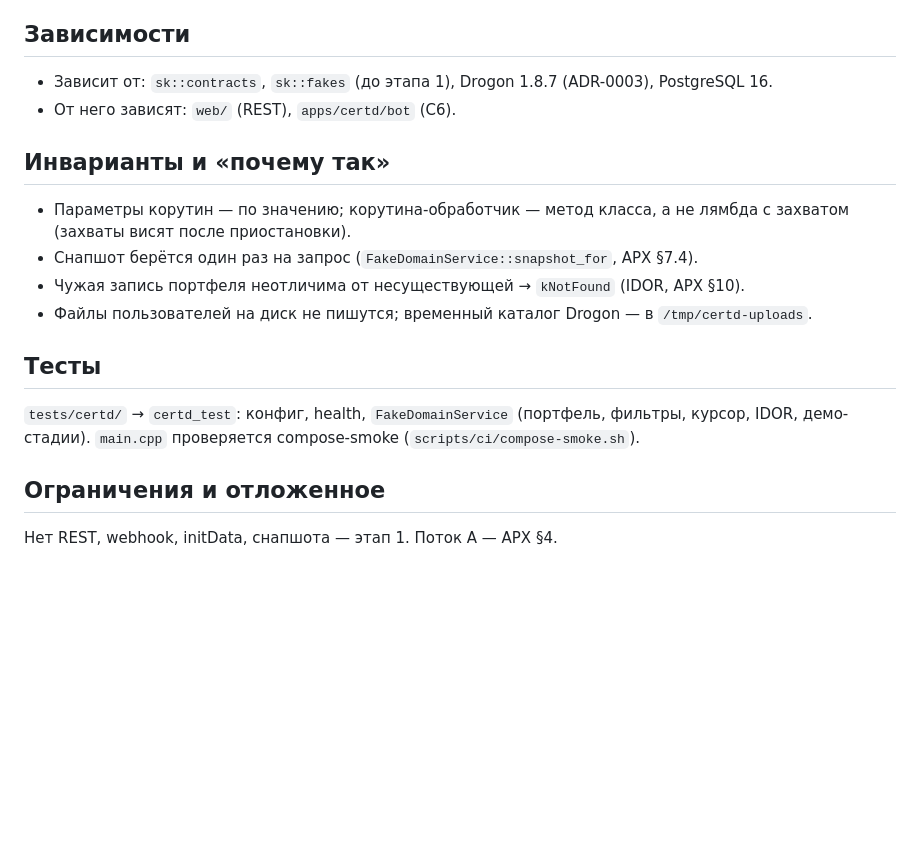
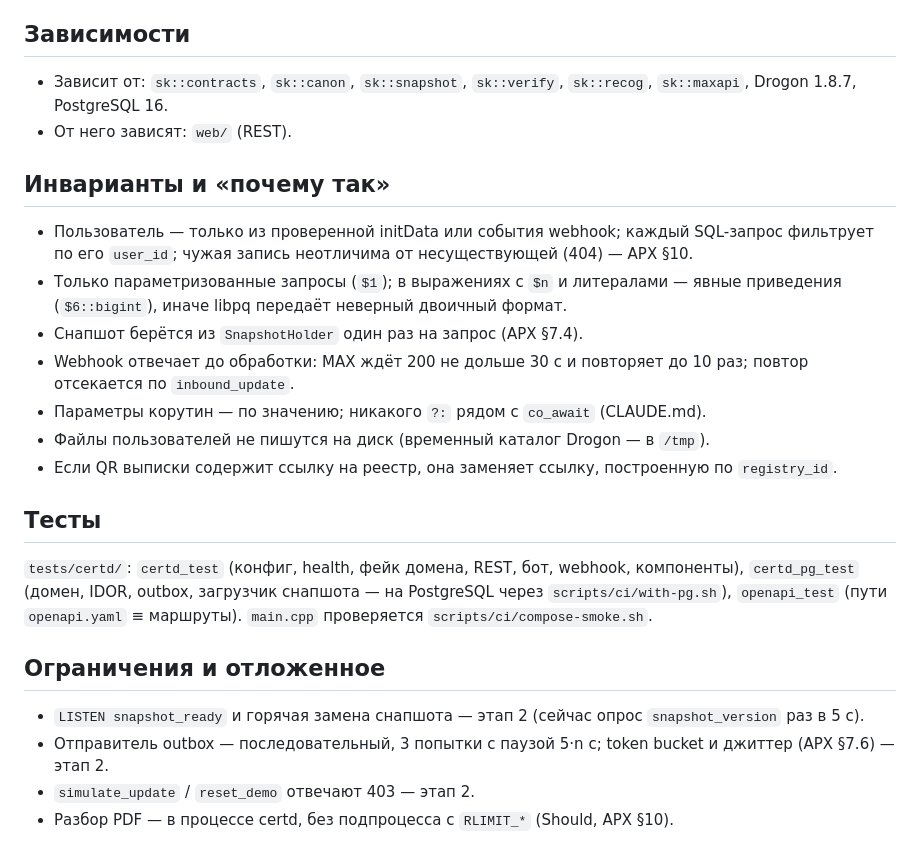
Before and after one commit to Antroposgg/sertkontrol, a Markdown page: apps/certd/README.md, the part around one of its changes. GitHub-like rendering; blank space fills up the shorter version.

```diff
--- a/apps/certd/README.md
+++ b/apps/certd/README.md
@@ -36,16 +48,26 @@
 
 ## Зависимости
-- Зависит от: `sk::contracts`, `sk::fakes` (до этапа 1), Drogon 1.8.7 (ADR-0003), PostgreSQL 16.
-- От него зависят: `web/` (REST), `apps/certd/bot` (C6).
+- Зависит от: `sk::contracts`, `sk::canon`, `sk::snapshot`, `sk::verify`, `sk::recog`, `sk::maxapi`, Drogon 1.8.7, PostgreSQL 16.
+- От него зависят: `web/` (REST).
 
 ## Инварианты и «почему так»
-- Параметры корутин — по значению; корутина-обработчик — метод класса, а не лямбда с захватом (захваты висят после приостановки).
-- Снапшот берётся один раз на запрос (`FakeDomainService::snapshot_for`, АРХ §7.4).
-- Чужая запись портфеля неотличима от несуществующей → `kNotFound` (IDOR, АРХ §10).
-- Файлы пользователей на диск не пишутся; временный каталог Drogon — в `/tmp/certd-uploads`.
+- Пользователь — только из проверенной initData или события webhook; каждый SQL-запрос фильтрует по его `user_id`;
+  чужая запись неотличима от несуществующей (404) — АРХ §10.
+- Только параметризованные запросы (`$1`); в выражениях с `$n` и литералами — явные приведения (`$6::bigint`),
+  иначе libpq передаёт неверный двоичный формат.
+- Снапшот берётся из `SnapshotHolder` один раз на запрос (АРХ §7.4).
+- Webhook отвечает до обработки: MAX ждёт 200 не дольше 30 с и повторяет до 10 раз; повтор отсекается по `inbound_update`.
+- Параметры корутин — по значению; никакого `?:` рядом с `co_await` (CLAUDE.md).
+- Файлы пользователей не пишутся на диск (временный каталог Drogon — в `/tmp`).
+- Если QR выписки содержит ссылку на реестр, она заменяет ссылку, построенную по `registry_id`.
 
 ## Тесты
-`tests/certd/` → `certd_test`: конфиг, health, `FakeDomainService` (портфель, фильтры, курсор, IDOR, демо-стадии). `main.cpp` проверяется compose-smoke (`scripts/ci/compose-smoke.sh`).
+`tests/certd/`: `certd_test` (конфиг, health, фейк домена, REST, бот, webhook, компоненты), `certd_pg_test`
+(домен, IDOR, outbox, загрузчик снапшота — на PostgreSQL через `scripts/ci/with-pg.sh`), `openapi_test`
+(пути `openapi.yaml` ≡ маршруты). `main.cpp` проверяется `scripts/ci/compose-smoke.sh`.
 
 ## Ограничения и отложенное
-Нет REST, webhook, initData, снапшота — этап 1. Поток A — АРХ §4.
+- `LISTEN snapshot_ready` и горячая замена снапшота — этап 2 (сейчас опрос `snapshot_version` раз в 5 с).
+- Отправитель outbox — последовательный, 3 попытки с паузой 5·n с; token bucket и джиттер (АРХ §7.6) — этап 2.
+- `simulate_update` / `reset_demo` отвечают 403 — этап 2.
+- Разбор PDF — в процессе certd, без подпроцесса с `RLIMIT_*` (Should, АРХ §10).
```
Also changed, not shown: other parts of apps/certd/README.md (+34 -22 lines), 1 other file.
